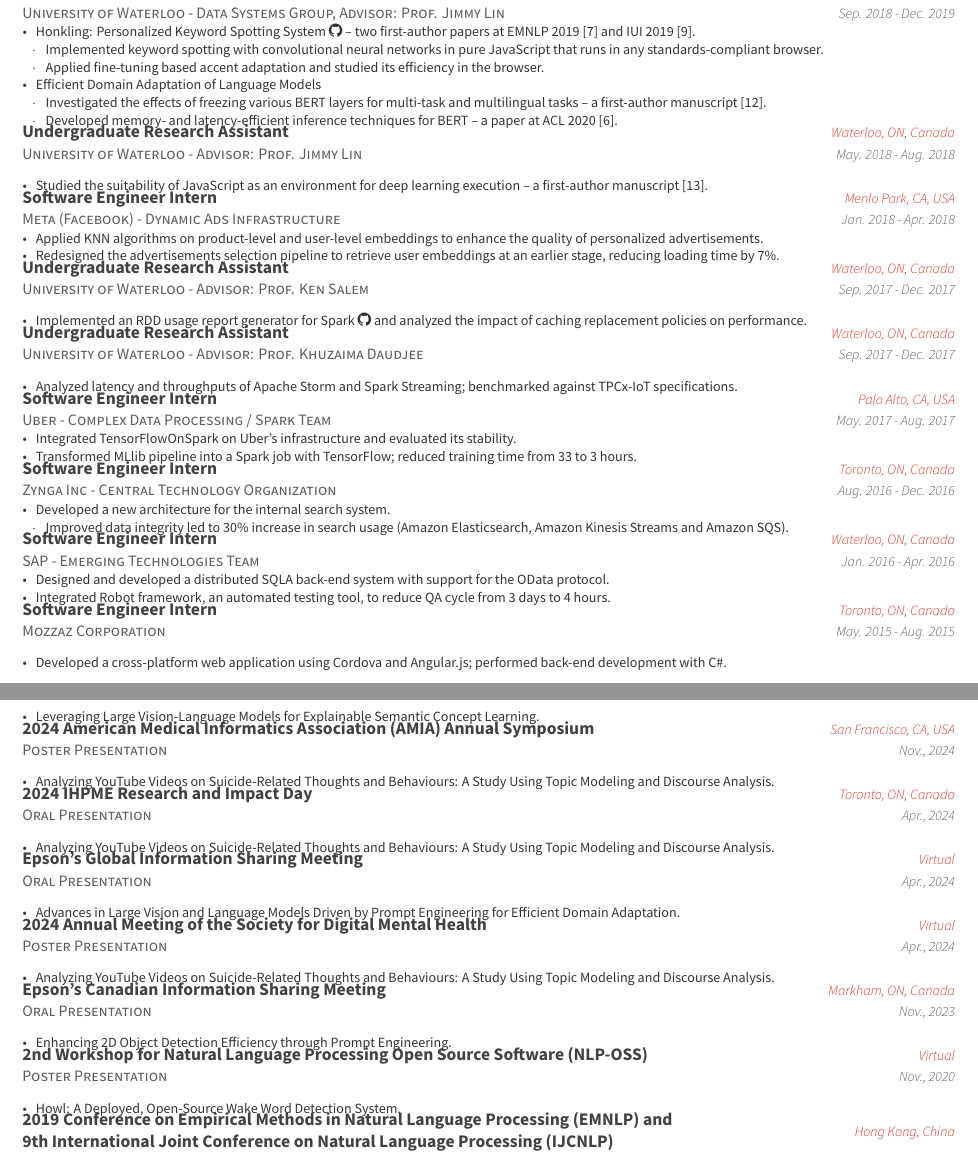
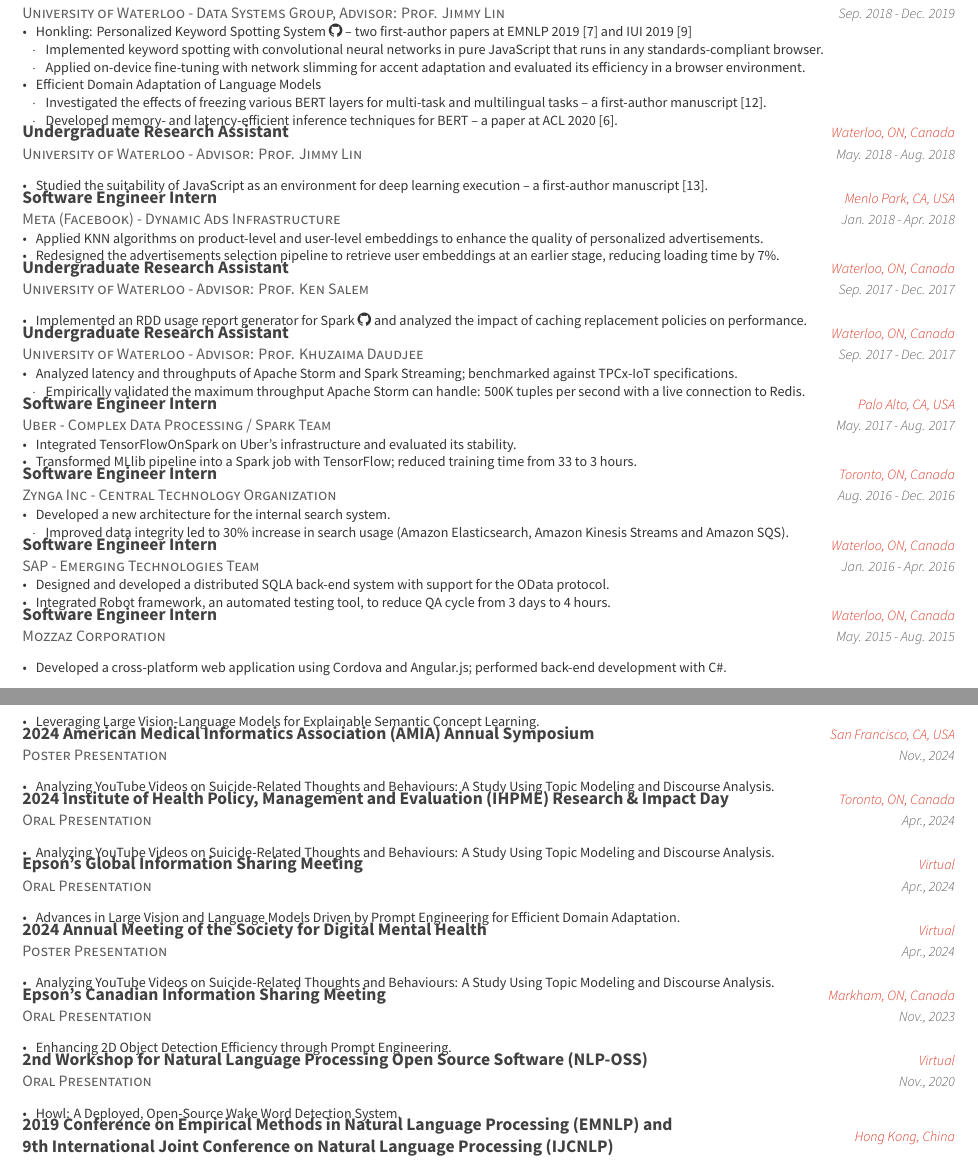
Before and after one commit to ljj7975/ljj7975.github.io, a LaTeX CV (CV/resume_cv.tex, which reads CV/cv-sections/experience.tex, CV/cv-sections/presentation.tex): two parts of pages 2 and 3 of 4, joined at a grey line, cut so that both start at the same text. Compiled offline with XeLaTeX.

Commit message:
updating CV

```diff
--- a/CV/cv-sections/experience.tex
+++ b/CV/cv-sections/experience.tex
@@ -99,10 +99,10 @@
 {Sep. 2018 - Dec. 2019} % Date(s)
 { % Description(s) of tasks/responsibilities\\
 \begin{cvitems}
-\item {\href{https://github.com/castorini/honkling}{Honkling: Personalized Keyword Spotting System {\small \faGithub}} -- two first-author papers at EMNLP 2019 [\hyperlink{honkling:EMNLP}{7}] and IUI 2019 [\hyperlink{honkling:IUI}{9}].}
+\item {\href{https://github.com/castorini/honkling}{Honkling: Personalized Keyword Spotting System {\small \faGithub}} -- two first-author papers at EMNLP 2019 [\hyperlink{honkling:EMNLP}{7}] and IUI 2019 [\hyperlink{honkling:IUI}{9}]}
 \begin{itemize}[label=$\cdot$,leftmargin=0.7em]
 \item {Implemented keyword spotting with convolutional neural networks in pure JavaScript that runs in any standards-compliant browser.}
-\item {Applied fine-tuning based accent adaptation and studied its efficiency in the browser.}
+\item {Applied on-device fine-tuning with network slimming for accent adaptation and evaluated its efficiency in a browser environment.}
 \end{itemize}
 \item {Efficient Domain Adaptation of Language Models}
 \begin{itemize}[label=$\cdot$,leftmargin=0.7em]
@@ -150,6 +150,9 @@
 { % Description(s) of tasks/responsibilities\\
 \begin{cvitems}
 \item {Analyzed latency and throughputs of Apache Storm and Spark Streaming; benchmarked against TPCx-IoT specifications.}
+\begin{itemize}[label=$\cdot$,leftmargin=0.7em]
+\item {Empirically validated the maximum throughput Apache Storm can handle: 500K tuples per second with a live connection to Redis.}
+\end{itemize}
 \end{cvitems}
 }
 \cventry
@@ -190,7 +193,7 @@
 \cventry
 {Mozzaz Corporation} % Organization
 {Software Engineer Intern} % Job title
-{Toronto, ON, Canada} % Location
+{Waterloo, ON, Canada} % Location
 {May. 2015 - Aug. 2015} % Date(s)
 { % Description(s) of tasks/responsibilities\\
 \begin{cvitems}
--- a/CV/cv-sections/presentation.tex
+++ b/CV/cv-sections/presentation.tex
@@ -40,7 +40,7 @@
 }
 \cventry
 {Oral Presentation} % Role
-{2024 IHPME Research and Impact Day} % Event
+{2024 Institute of Health Policy, Management and Evaluation (IHPME) Research \& Impact Day} % Event
 {Toronto, ON, Canada} % Location
 {Apr., 2024} % Date(s)
 { % Description(s)
@@ -79,7 +79,7 @@
 \end{cvitems}
 }
 \cventry
-{Poster Presentation} % Role
+{Oral Presentation} % Role
 {2nd Workshop for Natural Language Processing Open Source Software (NLP-OSS)} % Event
 {Virtual} % Location
 {Nov., 2020} % Date(s)
```
Also changed, not shown: CV/resume_cv.pdf, CV/cv-sections/experience.tex (10 more changed lines).
